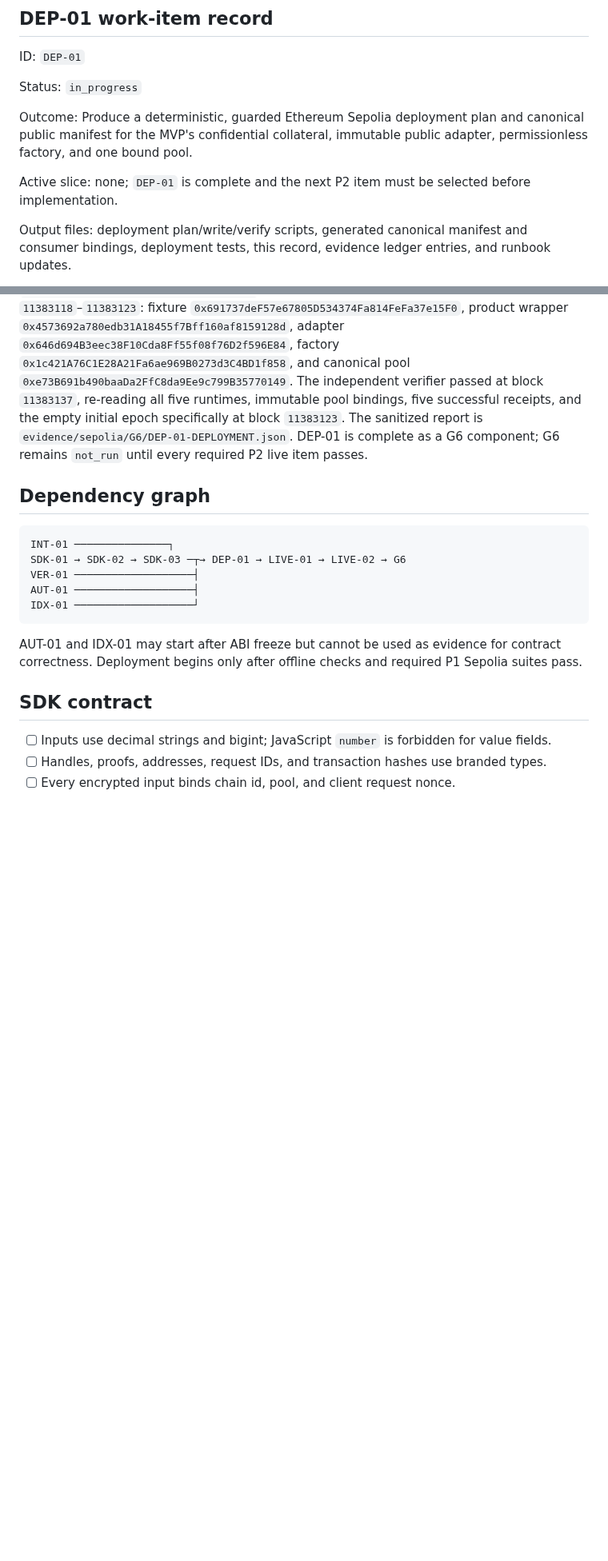
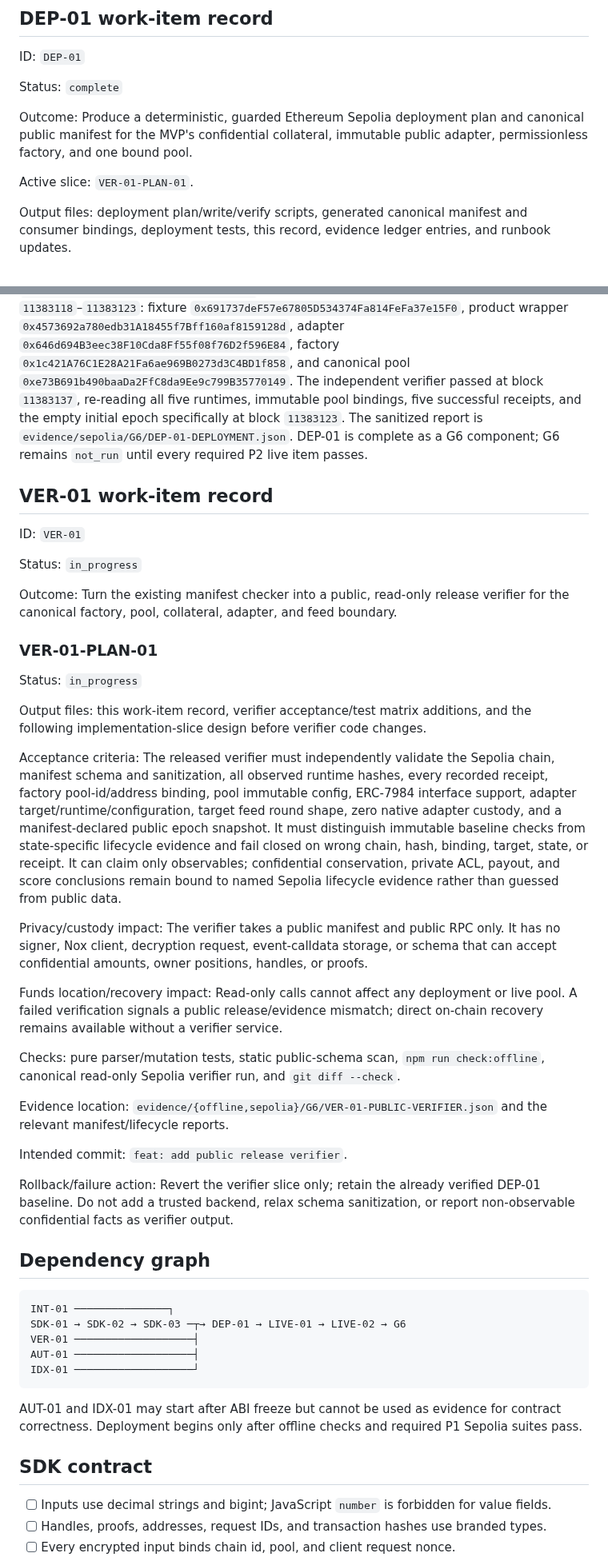
Before and after one commit to thatnghiepfulltime67/QuiteSignal, a Markdown page: docs/plans/02-integration-and-sdk.md, 2 parts joined by grey strips. Shown at 80% size. Drawn GitHub-style; blank space fills up the shorter version.

Commit message:
docs: plan public release verifier

````diff
--- a/docs/plans/02-integration-and-sdk.md
+++ b/docs/plans/02-integration-and-sdk.md
@@ -193,14 +193,13 @@ SDK-03 is complete and remains a G6 component only.
 
 ID: `DEP-01`
 
-Status: `in_progress`
+Status: `complete`
 
 Outcome: Produce a deterministic, guarded Ethereum Sepolia deployment plan and
 canonical public manifest for the MVP's confidential collateral, immutable public
 adapter, permissionless factory, and one bound pool.
 
-Active slice: none; `DEP-01` is complete and the next P2 item must be selected
-before implementation.
+Active slice: `VER-01-PLAN-01`.
 
 Output files: deployment plan/write/verify scripts, generated canonical manifest and
 consumer bindings, deployment tests, this record, evidence ledger entries, and
@@ -444,6 +443,52 @@ The sanitized report is `evidence/sepolia/G6/DEP-01-DEPLOYMENT.json`. DEP-01 is
 complete as a G6 component; G6 remains `not_run` until every required P2 live item
 passes.
 
+## VER-01 work-item record
+
+ID: `VER-01`
+
+Status: `in_progress`
+
+Outcome: Turn the existing manifest checker into a public, read-only release
+verifier for the canonical factory, pool, collateral, adapter, and feed boundary.
+
+### VER-01-PLAN-01
+
+Status: `in_progress`
+
+Output files: this work-item record, verifier acceptance/test matrix additions, and
+the following implementation-slice design before verifier code changes.
+
+Acceptance criteria: The released verifier must independently validate the Sepolia
+chain, manifest schema and sanitization, all observed runtime hashes, every recorded
+receipt, factory pool-id/address binding, pool immutable config, ERC-7984 interface
+support, adapter target/runtime/configuration, target feed round shape, zero native
+adapter custody, and a manifest-declared public epoch snapshot. It must distinguish
+immutable baseline checks from state-specific lifecycle evidence and fail closed on
+wrong chain, hash, binding, target, state, or receipt. It can claim only observables;
+confidential conservation, private ACL, payout, and score conclusions remain bound
+to named Sepolia lifecycle evidence rather than guessed from public data.
+
+Privacy/custody impact: The verifier takes a public manifest and public RPC only. It
+has no signer, Nox client, decryption request, event-calldata storage, or schema that
+can accept confidential amounts, owner positions, handles, or proofs.
+
+Funds location/recovery impact: Read-only calls cannot affect any deployment or
+live pool. A failed verification signals a public release/evidence mismatch; direct
+on-chain recovery remains available without a verifier service.
+
+Checks: pure parser/mutation tests, static public-schema scan, `npm run check:offline`,
+canonical read-only Sepolia verifier run, and `git diff --check`.
+
+Evidence location: `evidence/{offline,sepolia}/G6/VER-01-PUBLIC-VERIFIER.json` and
+the relevant manifest/lifecycle reports.
+
+Intended commit: `feat: add public release verifier`.
+
+Rollback/failure action: Revert the verifier slice only; retain the already verified
+DEP-01 baseline. Do not add a trusted backend, relax schema sanitization, or report
+non-observable confidential facts as verifier output.
+
 ## Dependency graph
 
 ```text
````
Also changed, not shown: docs/plans/traceability-matrix.md (+7 -6 lines).
